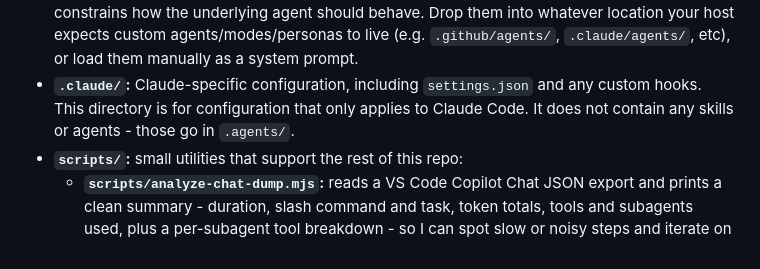
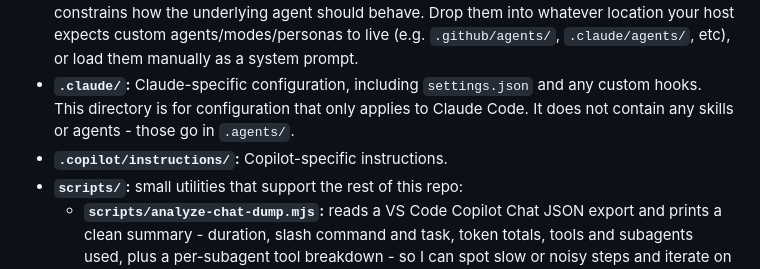
Before and after one commit to sergeyklay/.agents, a Markdown page: README.md, the part around the change. GitHub-like rendering.

Commit message:
feat: add copilot-specific instructions
Co-authored-by: Copilot <copilot@github.com>

```diff
--- a/README.md
+++ b/README.md
@@ -17,6 +17,7 @@ Everything here earns its place by being something I actually reach for in daily
 - **`.agents/skills/`:** standalone agent skills, each in its own subdirectory. Each skill is self-contained (`SKILL.md` plus optional `scripts/`, `references/`, and `assets/`) and follows the [agentskills.io specification](https://agentskills.io). The skills are agent-agnostic and location-agnostic: they are not tied to any specific agent (Claude, Copilot, Cursor, etc.) or to a fixed path on disk. Place them wherever your agent expects skills to live.
 - **`.agents/agents/`:** my collection of "agents" I find useful in daily work. Strictly speaking these are not agents but system prompts (personas, role definitions, operating instructions) for real agents - GitHub Copilot, Claude Code, Gemini, Cursor, and the like. Each file defines a focused mode of work (e.g. a deep-research investigator) that orchestrates the relevant skills and constrains how the underlying agent should behave. Drop them into whatever location your host expects custom agents/modes/personas to live (e.g. `.github/agents/`, `.claude/agents/`, etc), or load them manually as a system prompt.
 - **`.claude/`:** Claude-specific configuration, including `settings.json` and any custom hooks. This directory is for configuration that only applies to Claude Code. It does not contain any skills or agents - those go in `.agents/`.
+- **`.copilot/instructions/`:** Copilot-specific instructions.
 - **`scripts/`:** small utilities that support the rest of this repo:
   - **`scripts/analyze-chat-dump.mjs`:** reads a VS Code Copilot Chat JSON export and prints a clean summary - duration, slash command and task, token totals, tools and subagents used, plus a per-subagent tool breakdown - so I can spot slow or noisy steps and iterate on agent configs, prompts, and models.
 
```
Also changed, not shown: .copilot/instructions/commit-messages.instructions.md (added, +117 -0 lines).
